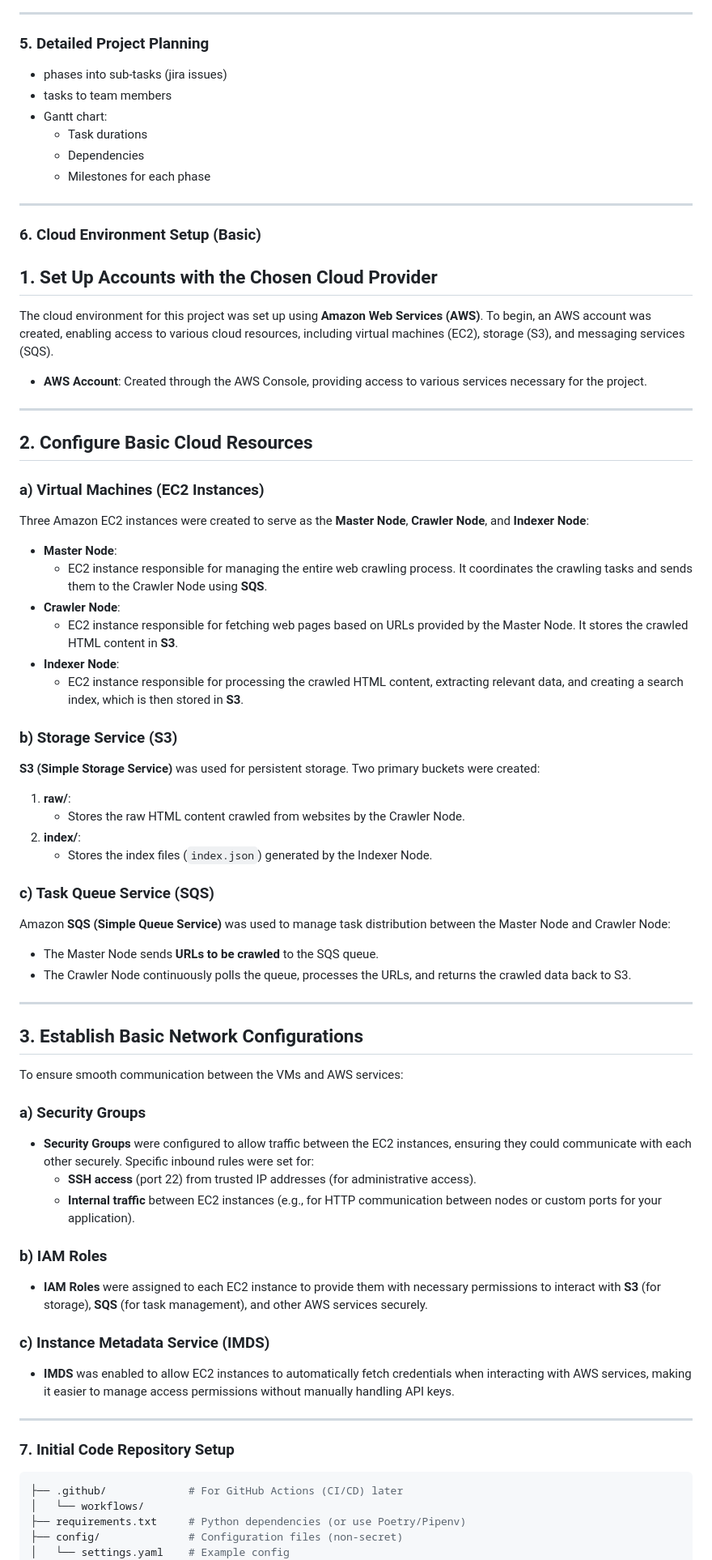
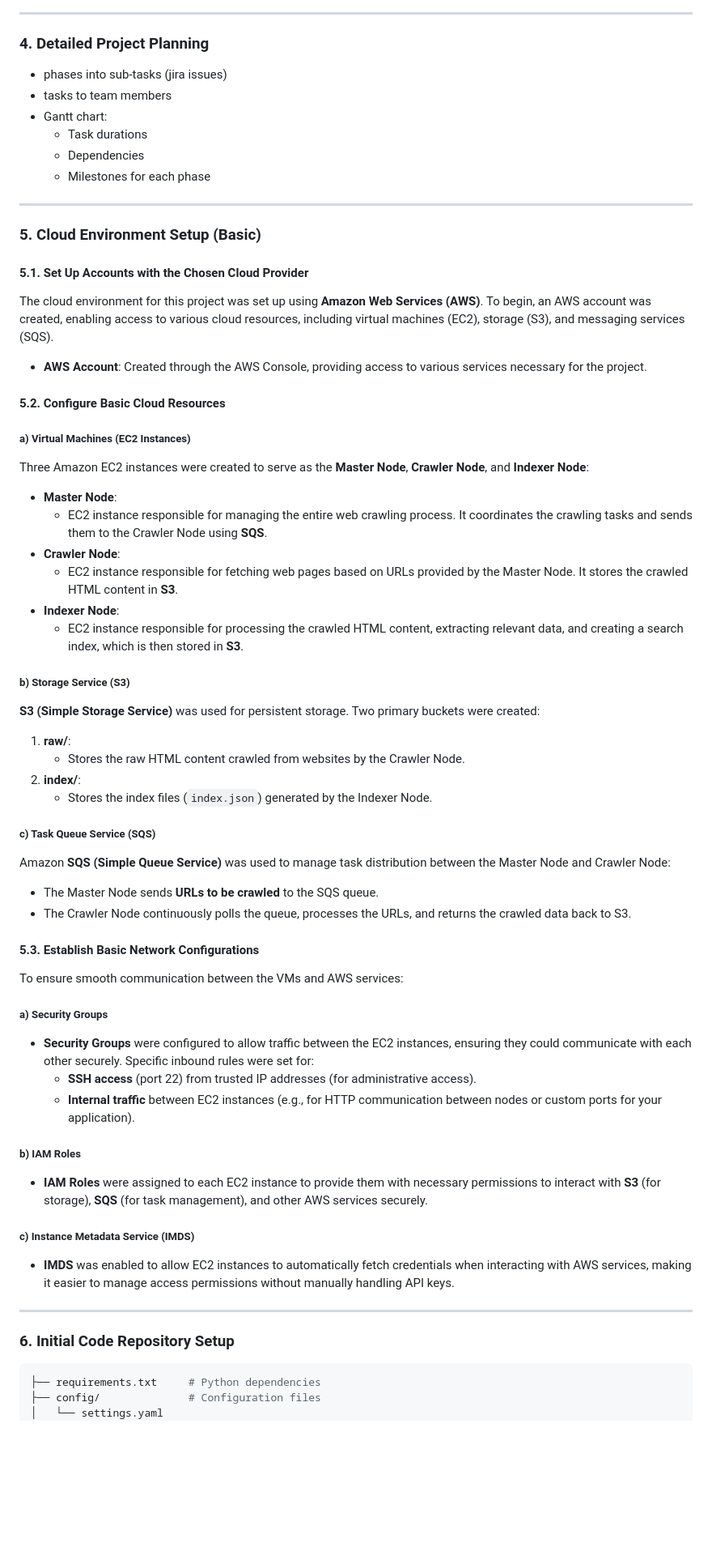
Before and after one commit to Belal0066/distributed-crawler-indexer, a Markdown page: docs/phase1.md, the part around one of its changes. Shown at 81% size. Drawn GitHub-style; blank space fills up the shorter version.

````diff
--- a/docs/phase1.md
+++ b/docs/phase1.md
@@ -42,7 +49,7 @@
 
 ---
 
-### 5. Detailed Project Planning
+### 4. Detailed Project Planning
 
 - phases into sub-tasks (jira issues)
 - tasks to team members
@@ -53,19 +60,19 @@
 
 ---
 
-### 6. Cloud Environment Setup (Basic)
+### 5. Cloud Environment Setup (Basic)
 
-## 1. Set Up Accounts with the Chosen Cloud Provider
+#### 5.1. Set Up Accounts with the Chosen Cloud Provider
 
 The cloud environment for this project was set up using **Amazon Web Services (AWS)**. To begin, an AWS account was created, enabling access to various cloud resources, including virtual machines (EC2), storage (S3), and messaging services (SQS).
 
 - **AWS Account**: Created through the AWS Console, providing access to various services necessary for the project.
 
----
 
-## 2. Configure Basic Cloud Resources
 
-### a) Virtual Machines (EC2 Instances)
+#### 5.2. Configure Basic Cloud Resources
+
+##### a) Virtual Machines (EC2 Instances)
 
 Three Amazon EC2 instances were created to serve as the **Master Node**, **Crawler Node**, and **Indexer Node**:
 
@@ -76,7 +83,7 @@ Three Amazon EC2 instances were created to serve as the **Master Node**, **Crawl
 - **Indexer Node**:
    - EC2 instance responsible for processing the crawled HTML content, extracting relevant data, and creating a search index, which is then stored in **S3**.
 
-### b) Storage Service (S3)
+##### b) Storage Service (S3)
 
 **S3 (Simple Storage Service)** was used for persistent storage. Two primary buckets were created:
 
@@ -85,38 +92,36 @@ Three Amazon EC2 instances were created to serve as the **Master Node**, **Crawl
 2. **index/**:
    - Stores the index files (`index.json`) generated by the Indexer Node.
 
-### c) Task Queue Service (SQS)
+##### c) Task Queue Service (SQS)
 
 Amazon **SQS (Simple Queue Service)** was used to manage task distribution between the Master Node and Crawler Node:
 
 - The Master Node sends **URLs to be crawled** to the SQS queue.
 - The Crawler Node continuously polls the queue, processes the URLs, and returns the crawled data back to S3.
 
----
 
-## 3. Establish Basic Network Configurations
+
+#### 5.3. Establish Basic Network Configurations
 
 To ensure smooth communication between the VMs and AWS services:
 
-### a) Security Groups
+##### a) Security Groups
 - **Security Groups** were configured to allow traffic between the EC2 instances, ensuring they could communicate with each other securely. Specific inbound rules were set for:
   - **SSH access** (port 22) from trusted IP addresses (for administrative access).
   - **Internal traffic** between EC2 instances (e.g., for HTTP communication between nodes or custom ports for your application).
 
-### b) IAM Roles
+##### b) IAM Roles
 - **IAM Roles** were assigned to each EC2 instance to provide them with necessary permissions to interact with **S3** (for storage), **SQS** (for task management), and other AWS services securely.
 
-### c) Instance Metadata Service (IMDS)
+##### c) Instance Metadata Service (IMDS)
 - **IMDS** was enabled to allow EC2 instances to automatically fetch credentials when interacting with AWS services, making it easier to manage access permissions without manually handling API keys.
 
 ---
 
-### 7. Initial Code Repository Setup
+### 6. Initial Code Repository Setup
 
 ```shell
-├── .github/             # For GitHub Actions (CI/CD) later
-│   └── workflows/
-├── requirements.txt     # Python dependencies (or use Poetry/Pipenv)
-├── config/              # Configuration files (non-secret)
-│   └── settings.yaml    # Example config
+├── requirements.txt     # Python dependencies
+├── config/              # Configuration files
+│   └── settings.yaml
 ├── src/                 # Main source code
````
Also changed, not shown: other parts of docs/phase1.md (+26 -19 lines).
